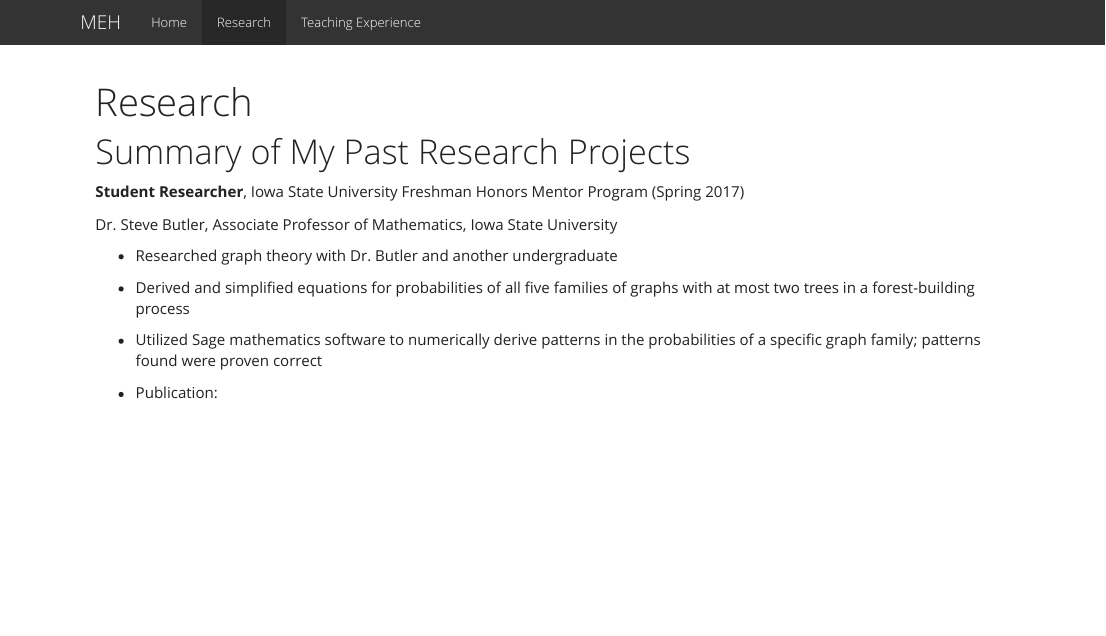
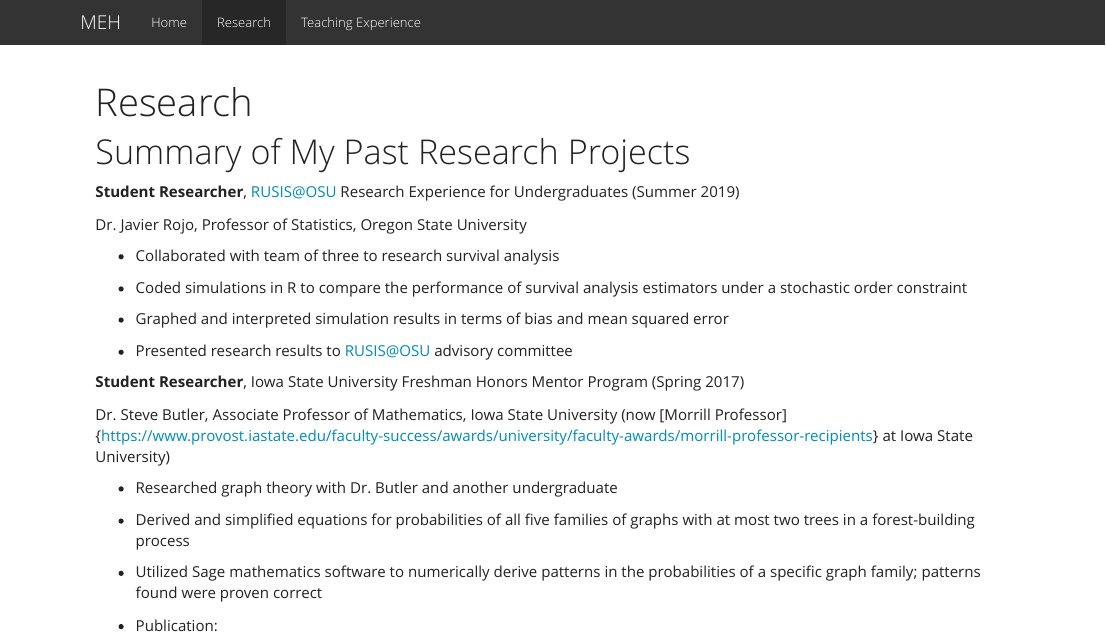
Before and after one commit to hardtme/hardtme.github.io, an R Markdown document (research.Rmd): the page in a window 1100 px wide, from its top. The pictures show the output file research.html that the author committed with the source, opened offline; library style sheets and scripts come from the installed R packages.

Commit message:
Add RUSIS

```diff
--- a/research.Rmd
+++ b/research.Rmd
@@ -4,9 +4,22 @@ title: "Research"
 
 # Summary of My Past Research Projects
 
+**Student Researcher**, RUSIS@OSU Research Experience for Undergraduates (Summer 2019)
+
+Dr. Javier Rojo, Professor of Statistics, Oregon State University
+
+* Collaborated with team of three to research survival analysis
+
+* Coded simulations in R to compare the performance of survival analysis estimators under a stochastic order constraint
+
+* Graphed and interpreted simulation results in terms of bias and mean squared error
+
+* Presented research results to RUSIS@OSU advisory committee
+
+
 **Student Researcher**, Iowa State University Freshman Honors Mentor Program (Spring 2017)
 
-Dr. Steve Butler, Associate Professor of Mathematics, Iowa State University
+Dr. Steve Butler, Associate Professor of Mathematics, Iowa State University (now [Morrill Professor]{https://www.provost.iastate.edu/faculty-success/awards/university/faculty-awards/morrill-professor-recipients} at Iowa State University)
 
 * Researched graph theory with Dr. Butler and another undergraduate
 
```
Also changed, not shown: research.html.
